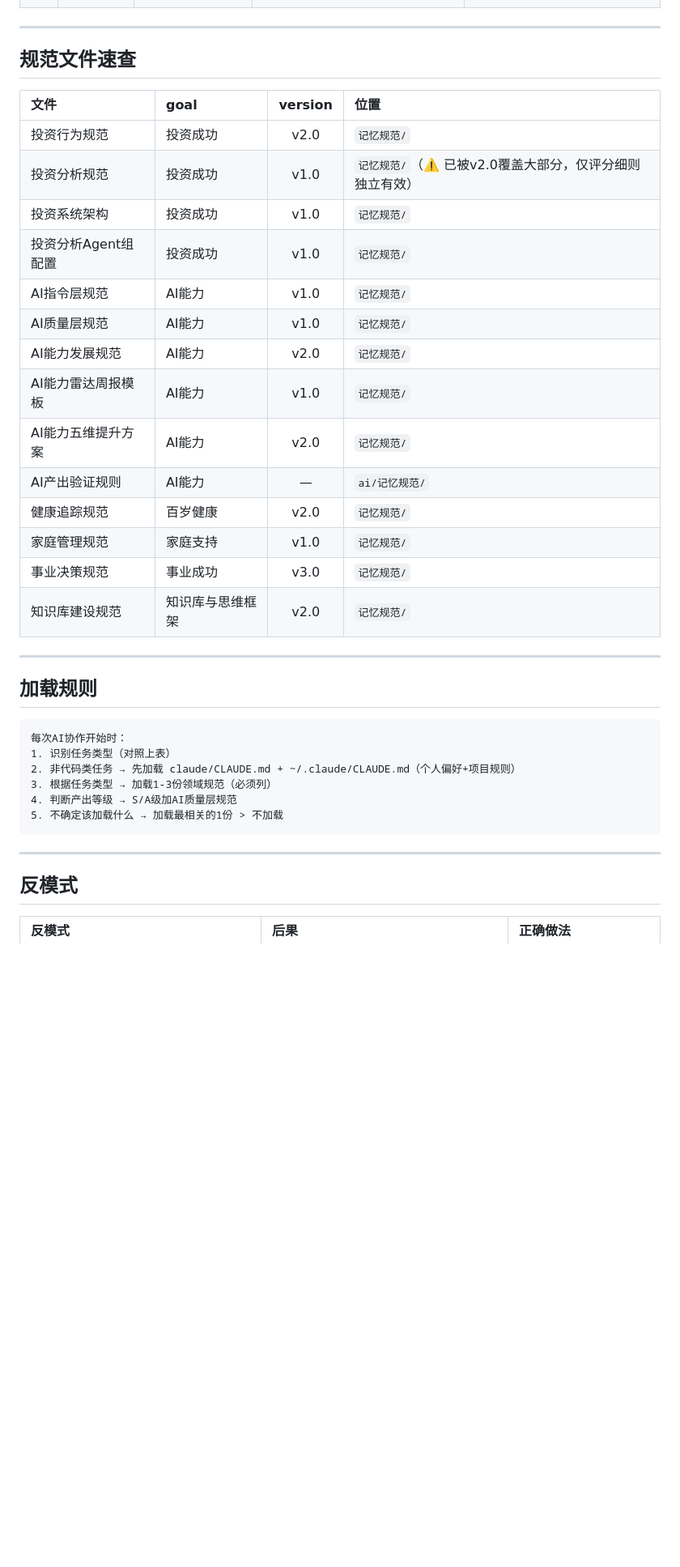
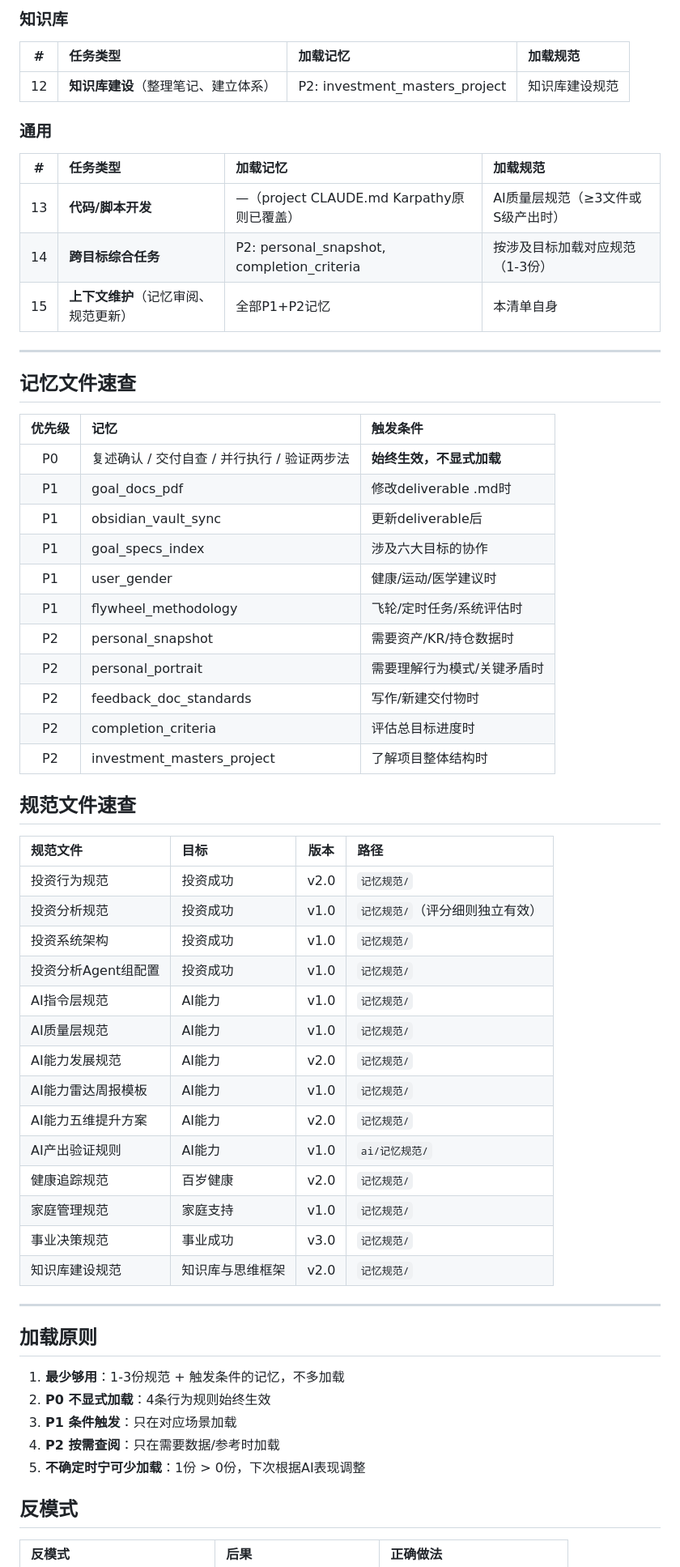
Before and after one commit to farmost-beep/claude, a Markdown page: deliverables/记忆规范/上下文加载清单.md, the part around one of its changes. Shown at 81% size. Drawn GitHub-style; blank space fills up the shorter version.

````diff
--- a/deliverables/记忆规范/上下文加载清单.md
+++ b/deliverables/记忆规范/上下文加载清单.md
@@ -34,12 +59,41 @@
+### 知识库
+
+| # | 任务类型 | 加载记忆 | 加载规范 |
+|:---:|:---|:---|:---|
+| 12 | **知识库建设**（整理笔记、建立体系） | P2: investment_masters_project | 知识库建设规范 |
+
+### 通用
+
+| # | 任务类型 | 加载记忆 | 加载规范 |
+|:---:|:---|:---|:---|
+| 13 | **代码/脚本开发** | —（project CLAUDE.md Karpathy原则已覆盖） | AI质量层规范（≥3文件或S级产出时） |
+| 14 | **跨目标综合任务** | P2: personal_snapshot, completion_criteria | 按涉及目标加载对应规范（1-3份） |
+| 15 | **上下文维护**（记忆审阅、规范更新） | 全部P1+P2记忆 | 本清单自身 |
 
 ---
 
+## 记忆文件速查
+
+| 优先级 | 记忆 | 触发条件 |
+|:---:|:---|:---|
+| P0 | 复述确认 / 交付自查 / 并行执行 / 验证两步法 | **始终生效，不显式加载** |
+| P1 | goal_docs_pdf | 修改deliverable .md时 |
+| P1 | obsidian_vault_sync | 更新deliverable后 |
+| P1 | goal_specs_index | 涉及六大目标的协作 |
+| P1 | user_gender | 健康/运动/医学建议时 |
+| P1 | flywheel_methodology | 飞轮/定时任务/系统评估时 |
+| P2 | personal_snapshot | 需要资产/KR/持仓数据时 |
+| P2 | personal_portrait | 需要理解行为模式/关键矛盾时 |
+| P2 | feedback_doc_standards | 写作/新建交付物时 |
+| P2 | completion_criteria | 评估总目标进度时 |
+| P2 | investment_masters_project | 了解项目整体结构时 |
+
 ## 规范文件速查
 
-| 文件 | goal | version | 位置 |
+| 规范文件 | 目标 | 版本 | 路径 |
 |:---|:---|:---:|:---|
 | 投资行为规范 | 投资成功 | v2.0 | `记忆规范/` |
-| 投资分析规范 | 投资成功 | v1.0 | `记忆规范/`（⚠️ 已被v2.0覆盖大部分，仅评分细则独立有效） |
+| 投资分析规范 | 投资成功 | v1.0 | `记忆规范/`（评分细则独立有效） |
 | 投资系统架构 | 投资成功 | v1.0 | `记忆规范/` |
 | 投资分析Agent组配置 | 投资成功 | v1.0 | `记忆规范/` |
 | AI指令层规范 | AI能力 | v1.0 | `记忆规范/` |
@@ -47,7 +101,7 @@
 | AI能力发展规范 | AI能力 | v2.0 | `记忆规范/` |
 | AI能力雷达周报模板 | AI能力 | v1.0 | `记忆规范/` |
 | AI能力五维提升方案 | AI能力 | v2.0 | `记忆规范/` |
-| AI产出验证规则 | AI能力 | — | `ai/记忆规范/` |
+| AI产出验证规则 | AI能力 | v1.0 | `ai/记忆规范/` |
 | 健康追踪规范 | 百岁健康 | v2.0 | `记忆规范/` |
 | 家庭管理规范 | 家庭支持 | v1.0 | `记忆规范/` |
 | 事业决策规范 | 事业成功 | v3.0 | `记忆规范/` |
@@ -55,18 +109,13 @@
 
 ---
 
-## 加载规则
+## 加载原则
 
-```
-每次AI协作开始时：
-1. 识别任务类型（对照上表）
-2. 非代码类任务 → 先加载 claude/CLAUDE.md + ~/.claude/CLAUDE.md（个人偏好+项目规则）
-3. 根据任务类型 → 加载1-3份领域规范（必须列）
-4. 判断产出等级 → S/A级加AI质量层规范
-5. 不确定该加载什么 → 加载最相关的1份 > 不加载
-```
-
----
+1. **最少够用**：1-3份规范 + 触发条件的记忆，不多加载
+2. **P0 不显式加载**：4条行为规则始终生效
+3. **P1 条件触发**：只在对应场景加载
+4. **P2 按需查阅**：只在需要数据/参考时加载
+5. **不确定时宁可少加载**：1份 > 0份，下次根据AI表现调整
 
 ## 反模式
 
````
Also changed, not shown: other parts of deliverables/记忆规范/上下文加载清单.md (+53 -27 lines), deliverables/记忆规范/AI指令层规范.md (+9 -5 lines), 2 other files.
